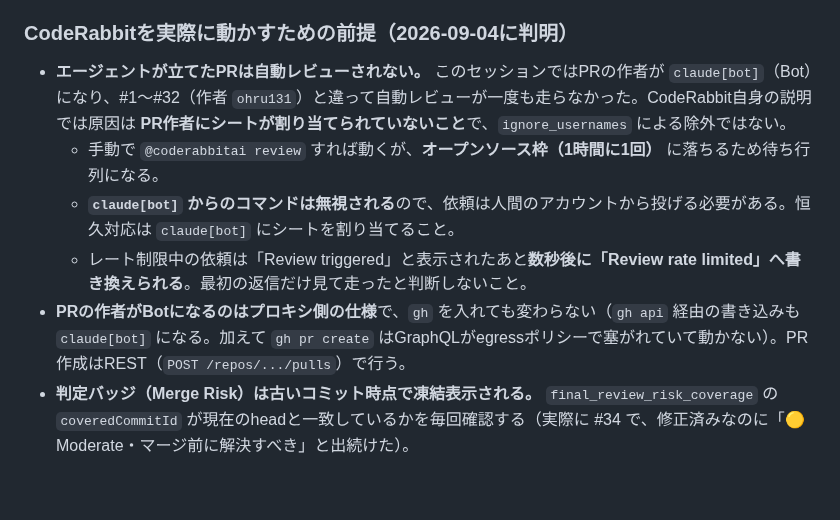
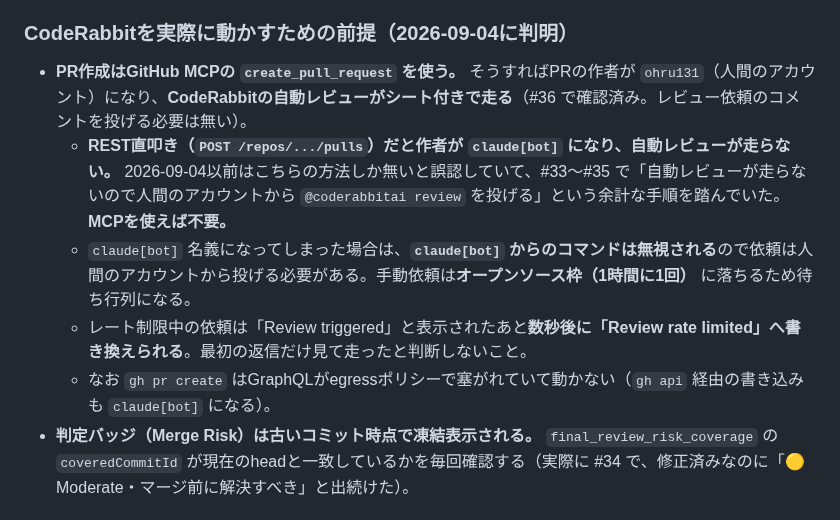
Before and after one commit to ohru131/si-unit-calculator, a Markdown page: CLAUDE.md, the part around the change. Drawn GitHub-style; blank space fills up the shorter version.

Commit message:
CLAUDE.mdのCodeRabbit運用メモを訂正（MCPでPRを立てれば自動レビューが走る）
「エージェントが立てたPRは自動レビューされない」と書いてあったが誤り。GitHub MCPの
create_pull_request を使うとPRの作者が人間のアカウントになり、自動レビューがシート付きで
走る（#36で確認）。REST直叩きだと claude[bot] 名義になって走らない、というのが正しい
切り分けだった。

この誤記のせいで #33〜#35 では「人間のアカウントから @coderabbitai review を投げる」
という余計な手順を踏んでいたので、次のセッションが同じ回り道をしないよう訂正する。

Co-Authored-By: Claude Opus 5 <noreply@anthropic.com>
Claude-Session: https://claude.ai/code/session_01Eqvt455GAC77xsXELdcucd

```diff
--- a/CLAUDE.md
+++ b/CLAUDE.md
@@ -15,11 +15,11 @@ Expo/React Native製の単位計算アプリ。Shipaton 2026提出に向けて
 
 ### CodeRabbitを実際に動かすための前提（2026-09-04に判明）
 
-- **エージェントが立てたPRは自動レビューされない。** このセッションではPRの作者が `claude[bot]`（Bot）になり、#1〜#32（作者 `ohru131`）と違って自動レビューが一度も走らなかった。CodeRabbit自身の説明では原因は **PR作者にシートが割り当てられていないこと**で、`ignore_usernames` による除外ではない。
-  - 手動で `@coderabbitai review` すれば動くが、**オープンソース枠（1時間に1回）** に落ちるため待ち行列になる。
-  - **`claude[bot]` からのコマンドは無視される**ので、依頼は人間のアカウントから投げる必要がある。恒久対応は `claude[bot]` にシートを割り当てること。
+- **PR作成はGitHub MCPの `create_pull_request` を使う。** そうすればPRの作者が `ohru131`（人間のアカウント）になり、**CodeRabbitの自動レビューがシート付きで走る**（#36 で確認済み。レビュー依頼のコメントを投げる必要は無い）。
+  - **REST直叩き（`POST /repos/.../pulls`）だと作者が `claude[bot]` になり、自動レビューが走らない。** 2026-09-04以前はこちらの方法しか無いと誤認していて、#33〜#35 で「自動レビューが走らないので人間のアカウントから `@coderabbitai review` を投げる」という余計な手順を踏んでいた。**MCPを使えば不要。**
+  - `claude[bot]` 名義になってしまった場合は、**`claude[bot]` からのコマンドは無視される**ので依頼は人間のアカウントから投げる必要がある。手動依頼は**オープンソース枠（1時間に1回）** に落ちるため待ち行列になる。
   - レート制限中の依頼は「Review triggered」と表示されたあと**数秒後に「Review rate limited」へ書き換えられる**。最初の返信だけ見て走ったと判断しないこと。
-- **PRの作者がBotになるのはプロキシ側の仕様**で、`gh` を入れても変わらない（`gh api` 経由の書き込みも `claude[bot]` になる。加えて `gh pr create` はGraphQLがegressポリシーで塞がれていて動かない）。PR作成はREST（`POST /repos/.../pulls`）で行う。
+  - なお `gh pr create` はGraphQLがegressポリシーで塞がれていて動かない（`gh api` 経由の書き込みも `claude[bot]` になる）。
 - **判定バッジ（Merge Risk）は古いコミット時点で凍結表示される。** `final_review_risk_coverage` の `coveredCommitId` が現在のheadと一致しているかを毎回確認する（実際に #34 で、修正済みなのに「🟡 Moderate・マージ前に解決すべき」と出続けた）。
 
 ## アーキテクチャの要点
```
